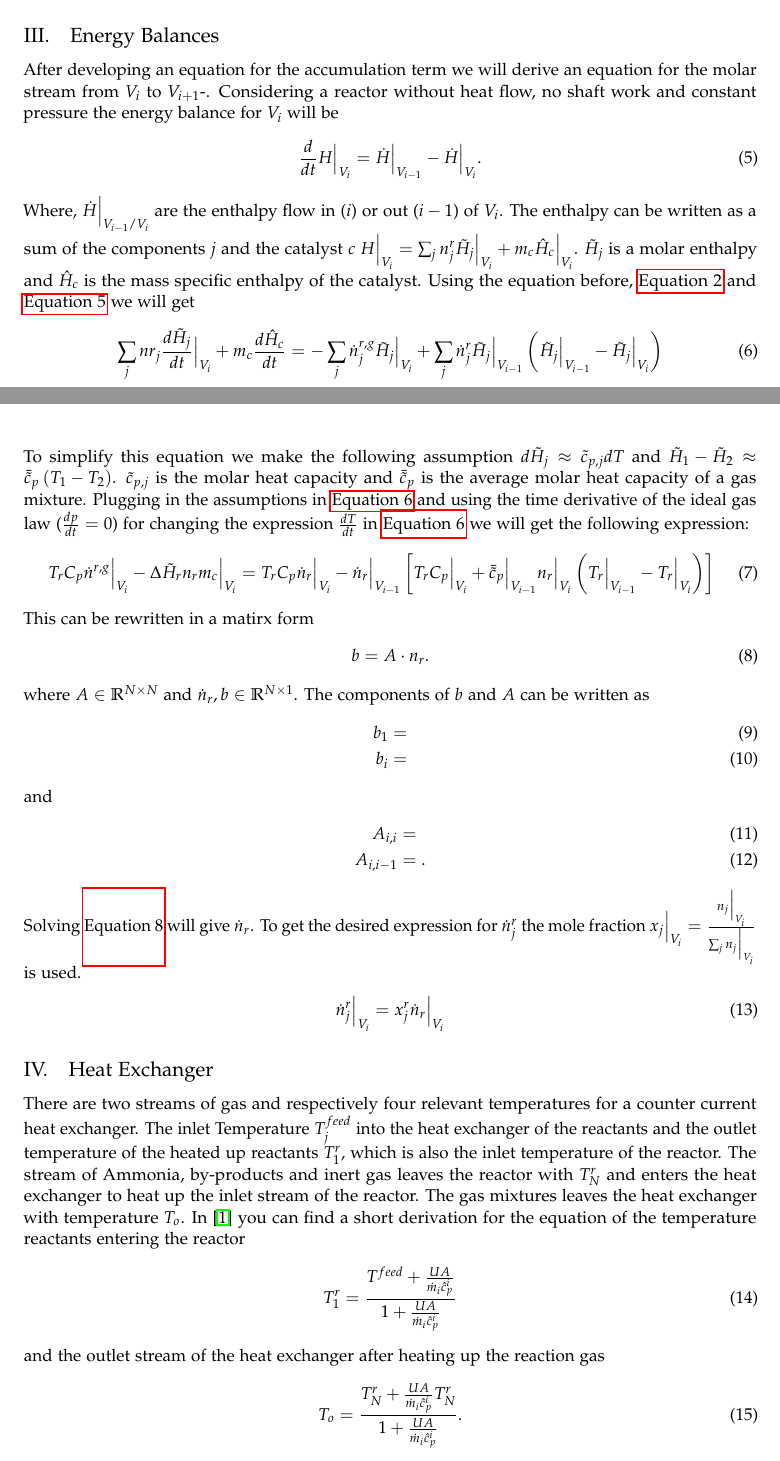
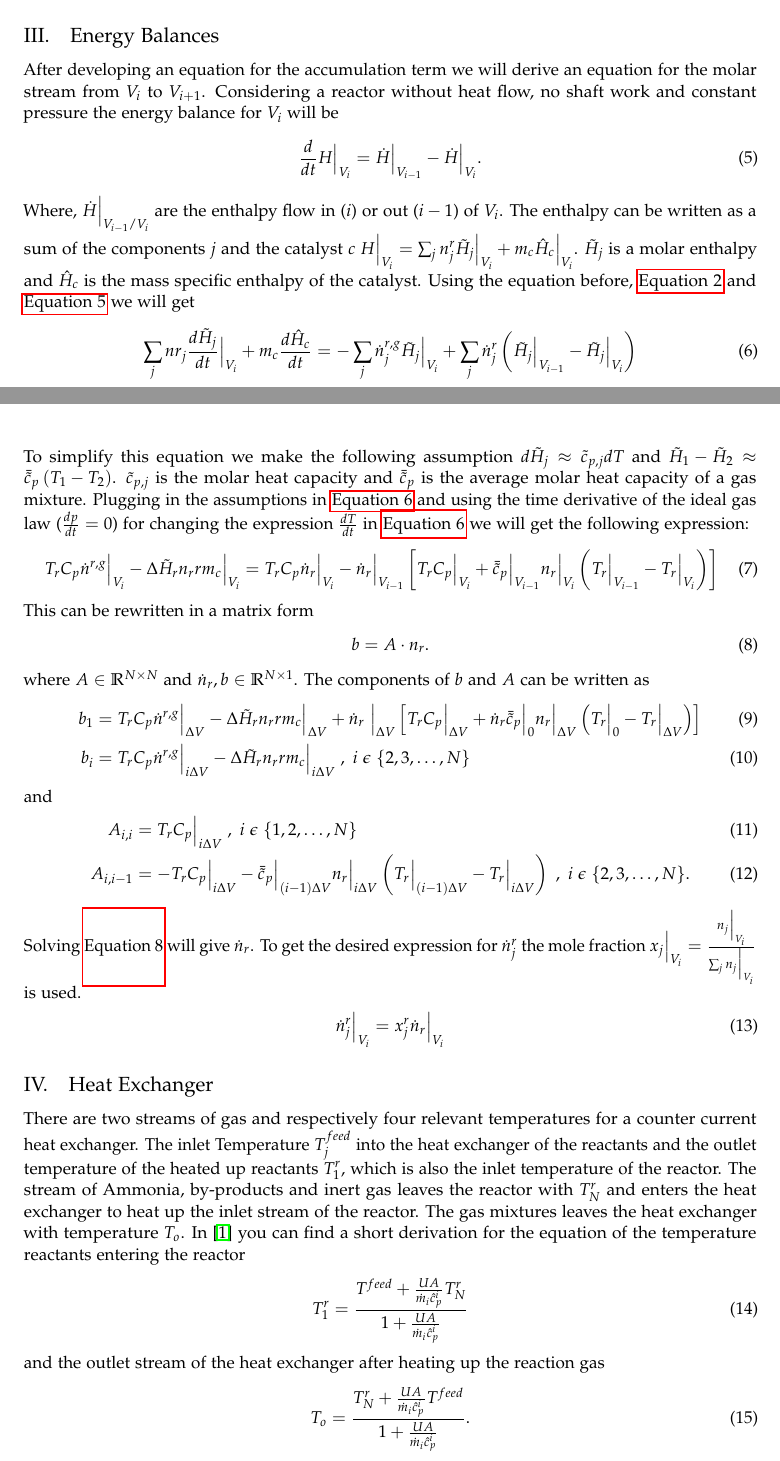
Before and after one commit to jake5691/ProCo_Project, a LaTeX document (Latex/main.tex): two parts of pages 3 and 4 of 5, joined at a grey line, cut so that both start at the same text. Compiled offline with pdfLaTeX.

Commit message:
Correct and add
Corrected some typos and equation errors, also added matrix notation
for Energy equations

```diff
--- a/Latex/main.tex
+++ b/Latex/main.tex
@@ -72,7 +72,7 @@
 \author{
 \large
 {\textsc{Pascal Bock, 199368 }}\\[2mm]
-{\textsc{Jakob Kübler, 199369 }}\\[2mm]
+{\textsc{Jakob Kübler, 199197 }}\\[2mm]
 {\textsc{Christian Weidele, 199370 }}\\[2mm]
 %\thanks{A thank you or further information}\\ % Your name
 %\normalsize \href{mailto:marco.torres.810@gmail.com}{marco.torres.810@gmail.com}\\[2mm] % Your email address
@@ -182,8 +182,9 @@ The temperature in volume compartment $V_i$ can be derived by using the ideal ga
 \begin{align}
 T^r \Big|_{V_i}=\frac{p \Delta V}{\sum_j n^r_j R} \epsilon \label{f:temperatureReactor}
 \end{align}
+
 \subsection{Energy Balances} \label{s:energyBalance}
-After developing an equation for the accumulation term we will derive an equation for the molar stream from $V_i$ to $V_{i+1}$-.  Considering a reactor without heat flow, no shaft work and constant pressure the energy balance for $V_i$ will be
+After developing an equation for the accumulation term we will derive an equation for the molar stream from $V_i$ to $V_{i+1}$.  Considering a reactor without heat flow, no shaft work and constant pressure the energy balance for $V_i$ will be
 \begin{align}
 \frac{d}{dt} H \Big|_{V_i} = \dot{H}\Big|_{V_{i-1}} - \dot{H}\Big|_{V_{i}}. \label{f:energybalance}
 \end{align}
@@ -191,11 +192,11 @@ Where, $\dot{H}\Big|_{V_{i-1}/V_i}$ are the enthalpy flow in ($i$) or out ($i-1$
 \begin{align}
 \sum_j nr_j \frac{d\tilde{H}_j}{dt} \Big|_{V_i} + m_c \frac{d\hat{H}_c}{dt}=
 -\sum_j \dot{n}^{r,g}_j\tilde{H}_j \Big|_{V_i} +
-\sum_j \dot{n}^{r}_j\tilde{H}_j \Big|_{V_{i-1}} \left( \tilde{H}_j \Big|_{V_{i-1}} - \tilde{H}_j \Big|_{V_{i}} \right) \label{f:energybalance2}
+\sum_j \dot{n}^{r}_j \left( \tilde{H}_j \Big|_{V_{i-1}} - \tilde{H}_j \Big|_{V_{i}} \right) \label{f:energybalance2}
 \end{align}
 To simplify this equation we make the following assumption $d\tilde{H}_j \approx \tilde{c}_{p,j} dT$ and $\tilde{H}_1 - \tilde{H}_2 \approx \bar{\tilde{c}}_p \left( T_1- T_2 \right)$. $\tilde{c}_{p,j}$ is the molar heat capacity and $\bar{\tilde{c}}_p$ is the average molar heat capacity of a gas mixture. Plugging in the assumptions in \autoref{f:energybalance2} and using the time derivative of the ideal gas law ($\frac{dp}{dt}=0$) for changing the expression $\frac{dT}{dt}$ in \autoref{f:energybalance2} we will get the following expression:
 \begin{align}
-T_rC_p\dot{n}^{r,g} \Big|_{V_i} - \Delta \tilde{H}_r n_r m_c \Big|_{V_i} =
+T_rC_p\dot{n}^{r,g} \Big|_{V_i} - \Delta \tilde{H}_r n_r r m_c \Big|_{V_i} =
 T_rC_p \dot{n}_r \Big|_{V_i} -
 \dot{n}_r \Big|_{V_{i-1}}
 \left[
@@ -205,19 +206,19 @@ T_r\Big|_{V_{i-1}} - T_r \Big|_{V_i}
 \right)
 \right]
 \end{align}
-This can be rewritten in a matirx form
+This can be rewritten in a matrix form
 \begin{align}
 b=A \cdot {n}_r.  \label{f:energyMatrix}
 \end{align}
 where $A \in \mathbb{R}^{N \times N}$ and $\dot{n}_r, b \in \mathbb{R}^{N \times 1}$. The components of $b$ and $A$ can be written as
 \begin{align}
-b_1&= \\
-b_i&=
+b_1&= T_r C_p \dot{n}^{r,g} \Big|_{\Delta V} - \Delta \tilde{H}_r n_r r m_c \Big|_{\Delta V} + \dot{n}_r\ \Big|_{\Delta V} \left[ T_r C_p \Big|_{\Delta V} + \dot{n}_r \bar{\tilde{c}}_p \Big|_{0} n_r\Big|_{\Delta V} \left( T_r\Big|_{0} - T_r\Big|_{\Delta V} \right) \right] \\
+b_i&= T_r C_p \dot{n}^{r,g} \Big|_{i\Delta V} - \Delta \tilde{H}_r n_r r m_c \Big|_{i\Delta V}\ ,\ i\ \epsilon\  \{ 2,3,\dots ,N\}
 \end{align}
 and
 \begin{align}
-A_{i,i}&=\\
-A_{i,i-1}&=.
+A_{i,i}&=T_r C_p\Big|_{i\Delta V}\ , \ i\ \epsilon\  \{ 1,2,\dots ,N\}\\
+A_{i,i-1}&=-T_r C_p \Big|_{i\Delta V} - \bar{\tilde{c}}_p\Big|_{(i-1)\Delta V} n_r\Big|_{i\Delta V} \left(T_r\Big|_{(i-1)\Delta V} - T_r \Big|_{i\Delta V} \right)\ , \ i\ \epsilon\  \{ 2,3,\dots ,N\}.
 \end{align}
 Solving \autoref{f:energyMatrix} will give $\dot{n}_r$. To get the desired expression for $\dot{n}^r_j$ the mole fraction $x_j \Big|_{V_i}=\frac{n_j \Big|_{V_i}}{\sum_j n_j \Big|_{V_i}}$ is used.
 \begin{align}
@@ -227,11 +228,11 @@ Solving \autoref{f:energyMatrix} will give $\dot{n}_r$. To get the desired expre
 \subsection{Heat Exchanger}
 There are two streams of gas and respectively four relevant temperatures for a counter current heat exchanger. The inlet Temperature $T^{feed}_j$ into the heat exchanger of the reactants and the outlet temperature of the heated up reactants $T^r_1$, which is also the inlet temperature of the reactor. The stream of Ammonia, by-products and inert gas leaves the reactor with $T^r_N$ and enters the heat exchanger to heat up the inlet stream of the reactor. The gas mixtures leaves the heat exchanger with temperature $T_o$. In \cite{Jinasena2016} you can find a short derivation for the equation of the temperature reactants entering the reactor
 \begin{align}
-T^r_1=\frac{T^{feed} + \frac{U A}{\dot{m}_i \hat{c}^i_p}}{1 + \frac{U A}{\dot{m}_i \hat{c}^i_p}} \label{f:tempInReact}
+T^r_1=\frac{T^{feed} + \frac{U A}{\dot{m}_i \hat{c}^i_p} T^r_N}{1 + \frac{U A}{\dot{m}_i \hat{c}^i_p}} \label{f:tempInReact}
 \end{align}
 and the outlet stream of the heat exchanger after heating up the reaction gas
 \begin{align}
-T_o=\frac{T^r_N + \frac{U A}{\dot{m}_i \hat{c}^i_p} T^r_N}{1+ \frac{U A}{\dot{m}_i \hat{c}^i_p}}. \label{f:tempOutExchanger}
+T_o=\frac{T^r_N + \frac{U A}{\dot{m}_i \hat{c}^i_p} T^{feed}}{1+ \frac{U A}{\dot{m}_i \hat{c}^i_p}}. \label{f:tempOutExchanger}
 \end{align}
 Where $\dot{m}_i=\sum_j \dot{m}^i_j$ is the overall mass flow through volume compartment $i$.
 
```
Also changed, not shown: Latex/main.pdf, Latex/main.tex (2 more changed lines).
